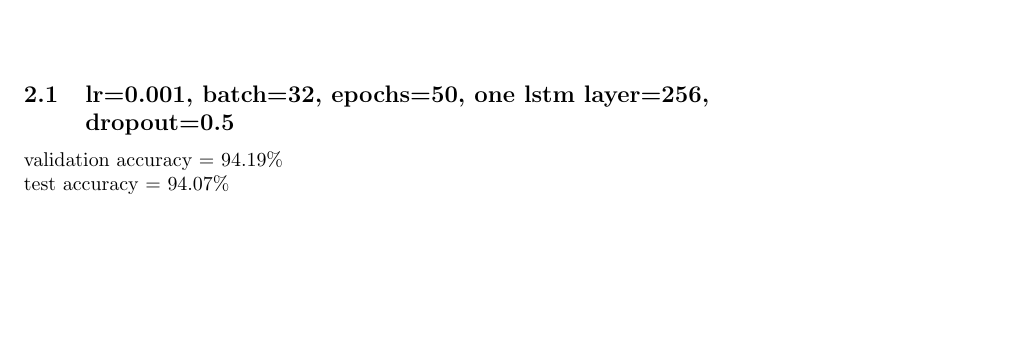
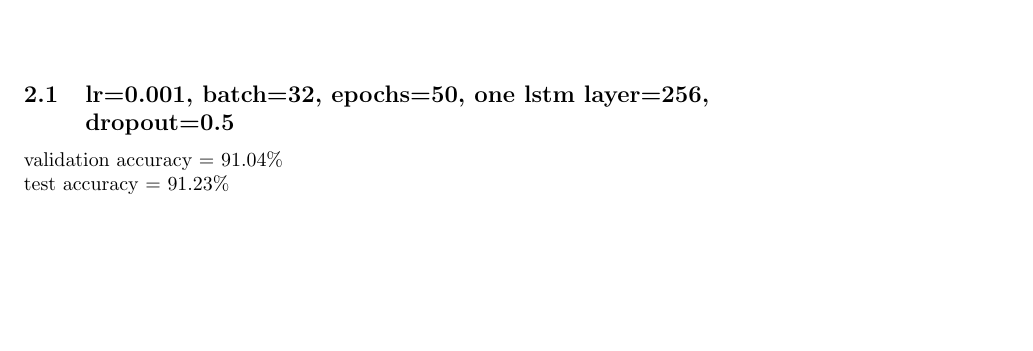
Before and after one commit to TheRorange/BHNReport, a LaTeX document (summarized report of some parts.tex): part of page 7 of 13, cut so that both start at the same text. Compiled offline with pdfLaTeX.

```diff
--- a/summarized report of some parts.tex
+++ b/summarized report of some parts.tex
@@ -84,9 +84,9 @@
 
 \bigskip
 \subsection{lr=0.001, batch=32, epochs=50, one lstm layer=256, dropout=0.5}
-validation accuracy = 94.19\%
+validation accuracy = 91.04\%
 \\
-test accuracy = 94.07\%
+test accuracy = 91.23\%
 
 \begin{figure}[H]
 \centering
```
